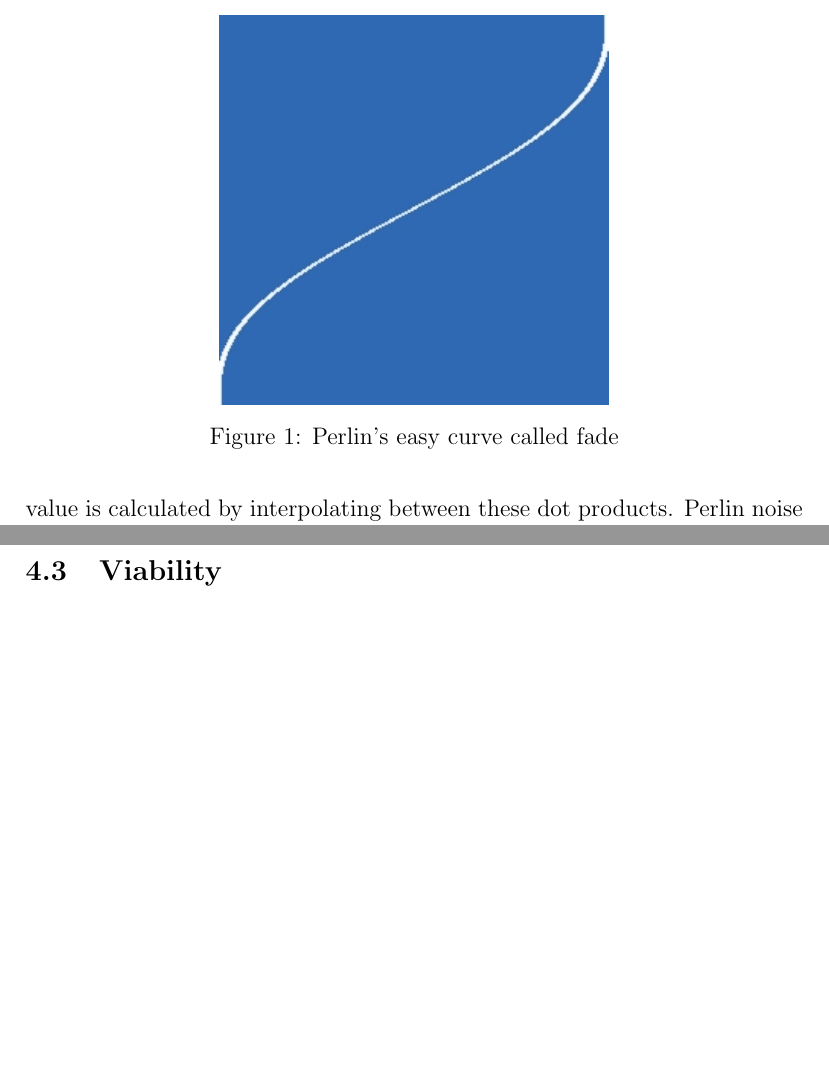
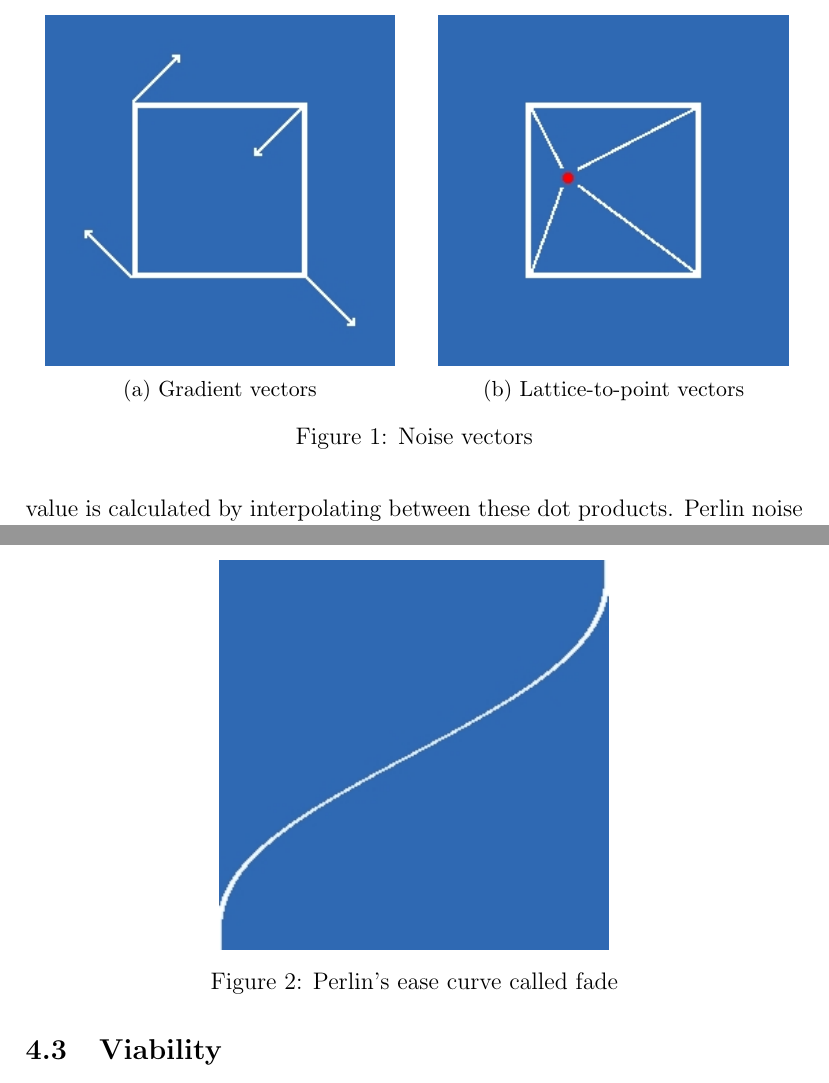
Before and after one commit to Jaddori/BScPCG, a LaTeX thesis (LaTeX/thesis.tex, which reads LaTeX/theoretical_framework.tex): two parts of pages 11 and 12 of 24 before the commit and two parts of pages 11 and 12 of 25 after it, joined at a grey line, cut at the place of the change, the shorter picture padded with empty space. Compiled offline with pdfLaTeX.

Commit message:
LaTeX - Added two more images

```diff
--- a/LaTeX/theoretical_framework.tex
+++ b/LaTeX/theoretical_framework.tex
@@ -9,12 +9,29 @@
 		\subsubsection{Gradient noise}
 		Gradient noise differs from value noise by generating gradient vectors at each lattice point, instead of raw values. To calculate the noise value of a point, three steps are taken. First, a vector is calculated from each lattice point to the point.  Then, the dot product between this vector and the gradient vector at the corresponding lattice point is calculated. Finally, the noise value is calculated by interpolating between the dot product results.
 
+		\begin{figure}[h]
+			\begin{subfigure}{0.5\textwidth}
+				\centering
+				\includegraphics[width=0.9\linewidth]{"Images/gradient_vectors"}
+				\caption{Gradient vectors}
+				\label{fig:gradient_vectors}
+			\end{subfigure}
+			\begin{subfigure}{0.5\textwidth}
+				\centering
+				\includegraphics[width=0.9\linewidth]{"Images/vectors"}
+				\caption{Lattice-to-point vectors}
+				\label{fig:lattice-vectors}
+			\end{subfigure}
+			\caption{Noise vectors}
+			\label{fig:noise_vectors}
+		\end{figure}
+
 		\subsubsection{Perlin noise}
 		Perlin noise is a type of gradient noise. It was developed by Ken Perlin in 1983 and improved in 2002\cite{PerlinNoise}. Perlin noise works in one, two and three dimensions, but for the purpose of this explanation two-dimensional Perlin noise will be used. The algorithm expects two arguments, an x and a y coordinate. These values are normalized so as to reside between two integer lattices, creating a point. A vector from each lattice point to this point is calculated. One of the gradient vectors is chosen at random based on the normalized coordinates. The dot product between this gradient vector and the vector to the point is calculated at each lattice point. The final value is calculated by interpolating between these dot products. Perlin noise interpolates between values using a proprietary ease curve called fade. It has the form \begin{math}6t^5-15t^4-10t^3\end{math}.
 		\begin{figure}
 			\centering
 			\includegraphics[width=0.5\linewidth]{"images/fade"}
-			\caption{Perlin's easy curve called fade}
+			\caption{Perlin's ease curve called fade}
 			\label{fig:fade}
 		\end{figure}
 
```
